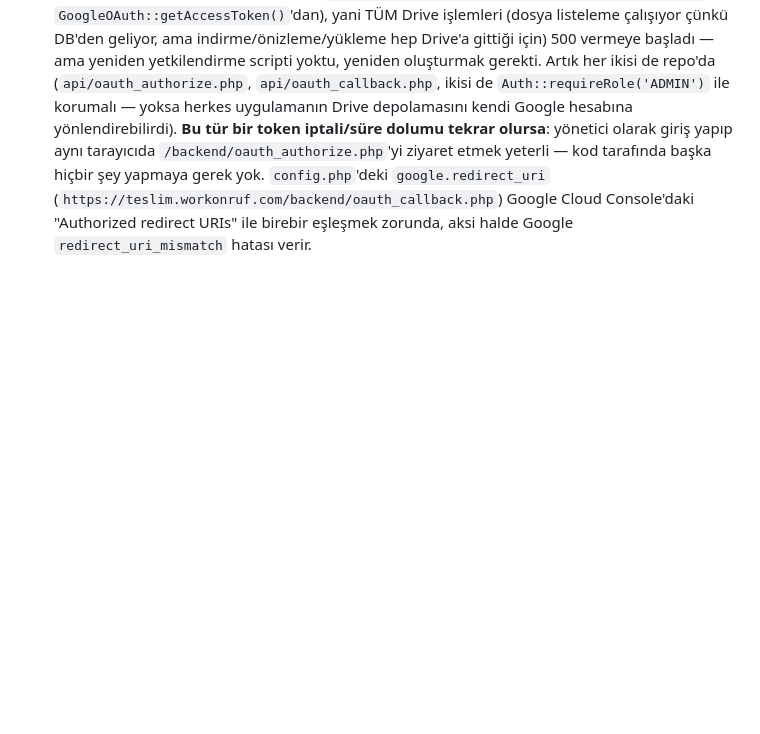
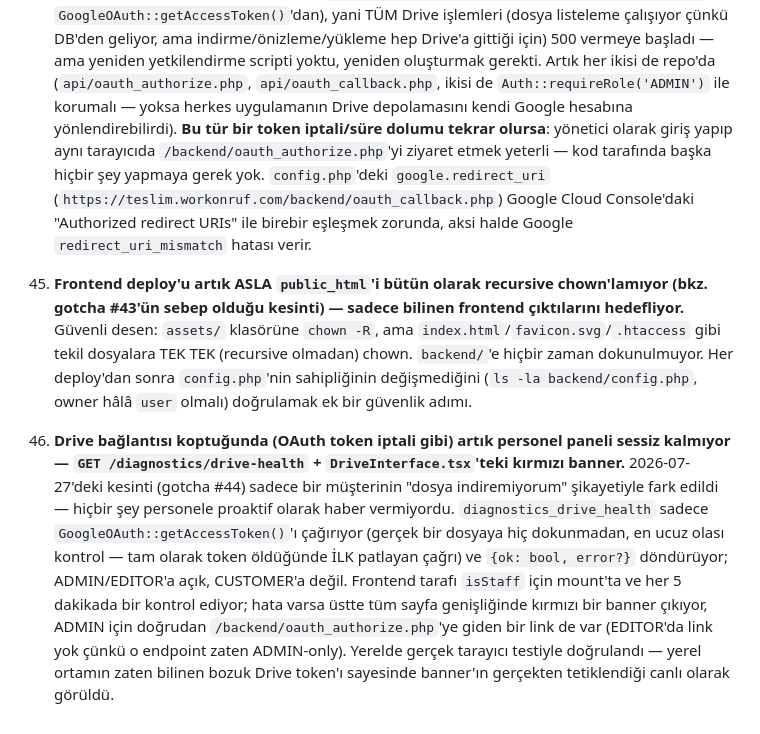
Before and after one commit to stormhawks-a/ruf-drive-portal-api, a Markdown page: CLAUDE.md, the part around the change. Rendered like a GitHub page; blank space fills up the shorter version.

Commit message:
Document the safe frontend-deploy chown pattern and the new Drive-health banner (gotchas 45-46)

```diff
--- a/CLAUDE.md
+++ b/CLAUDE.md
@@ -1143,3 +1143,28 @@ repo.
     `google.redirect_uri` (`https://teslim.workonruf.com/backend/oauth_callback.php`)
     Google Cloud Console'daki "Authorized redirect URIs" ile birebir eşleşmek
     zorunda, aksi halde Google `redirect_uri_mismatch` hatası verir.
+
+45. **Frontend deploy'u artık ASLA `public_html`'i bütün olarak recursive
+    chown'lamıyor (bkz. gotcha #43'ün sebep olduğu kesinti) — sadece bilinen
+    frontend çıktılarını hedefliyor.** Güvenli desen: `assets/` klasörüne
+    `chown -R`, ama `index.html`/`favicon.svg`/`.htaccess` gibi tekil
+    dosyalara TEK TEK (recursive olmadan) chown. `backend/`'e hiçbir zaman
+    dokunulmuyor. Her deploy'dan sonra `config.php`'nin sahipliğinin
+    değişmediğini (`ls -la backend/config.php`, owner hâlâ `user` olmalı)
+    doğrulamak ek bir güvenlik adımı.
+
+46. **Drive bağlantısı koptuğunda (OAuth token iptali gibi) artık personel
+    paneli sessiz kalmıyor — `GET /diagnostics/drive-health` +
+    `DriveInterface.tsx`'teki kırmızı banner.** 2026-07-27'deki kesinti
+    (gotcha #44) sadece bir müşterinin "dosya indiremiyorum" şikayetiyle
+    fark edildi — hiçbir şey personele proaktif olarak haber vermiyordu.
+    `diagnostics_drive_health` sadece `GoogleOAuth::getAccessToken()`'ı
+    çağırıyor (gerçek bir dosyaya hiç dokunmadan, en ucuz olası kontrol —
+    tam olarak token öldüğünde İLK patlayan çağrı) ve `{ok: bool, error?}`
+    döndürüyor; ADMIN/EDITOR'a açık, CUSTOMER'a değil. Frontend tarafı
+    `isStaff` için mount'ta ve her 5 dakikada bir kontrol ediyor; hata varsa
+    üstte tüm sayfa genişliğinde kırmızı bir banner çıkıyor, ADMIN için
+    doğrudan `/backend/oauth_authorize.php`'ye giden bir link de var
+    (EDITOR'da link yok çünkü o endpoint zaten ADMIN-only). Yerelde gerçek
+    tarayıcı testiyle doğrulandı — yerel ortamın zaten bilinen bozuk Drive
+    token'ı sayesinde banner'ın gerçekten tetiklendiği canlı olarak görüldü.
```
